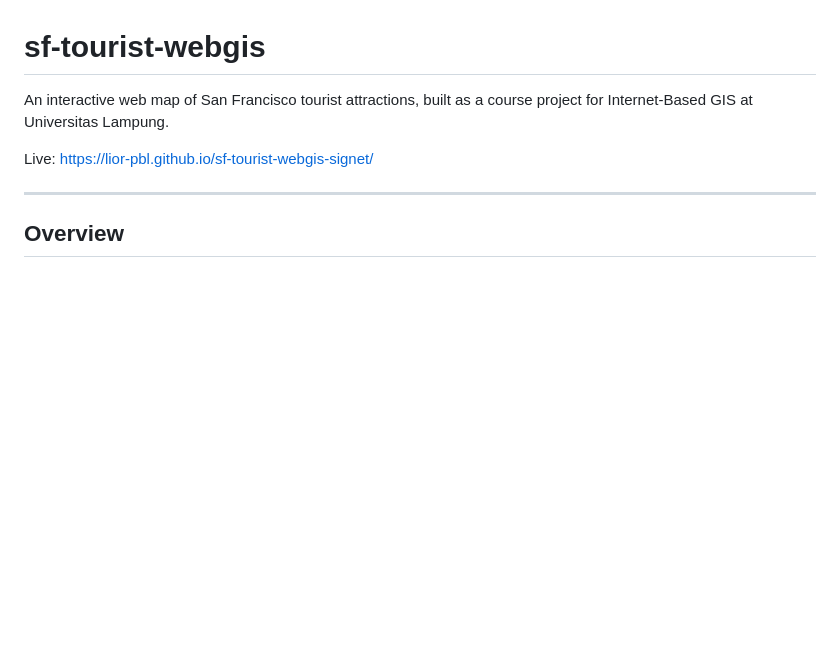
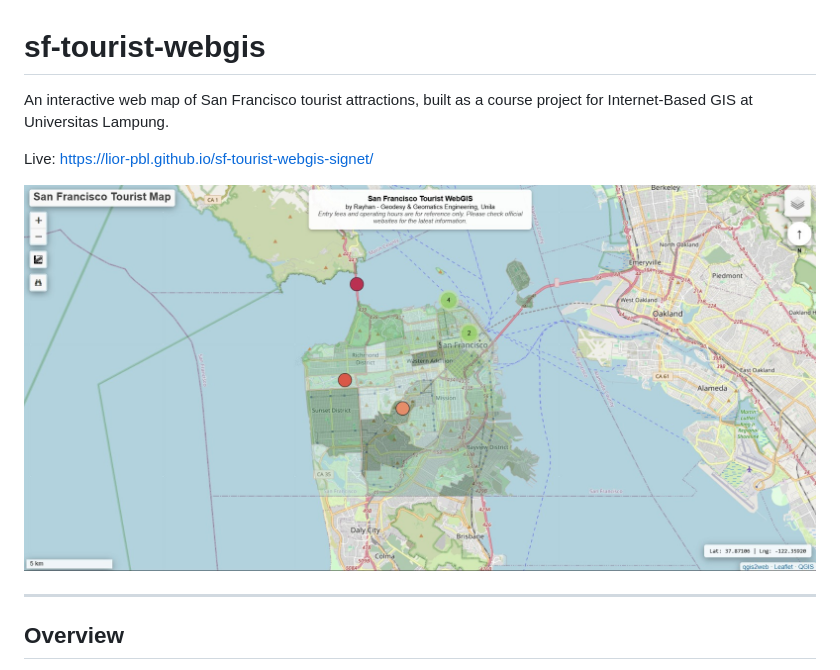
Before and after one commit to lior-pbl/sf-tourist-webgis-signet, a Markdown page: README.md, the part around the change. GitHub-like rendering; blank space fills up the shorter version.

```diff
--- a/README.md
+++ b/README.md
@@ -3,6 +3,8 @@
 An interactive web map of San Francisco tourist attractions, built as a course project for Internet-Based GIS at Universitas Lampung.
 
 Live: https://lior-pbl.github.io/sf-tourist-webgis-signet/
+
+![Preview](sfpreview.jpeg)
 
 ---
 
```
